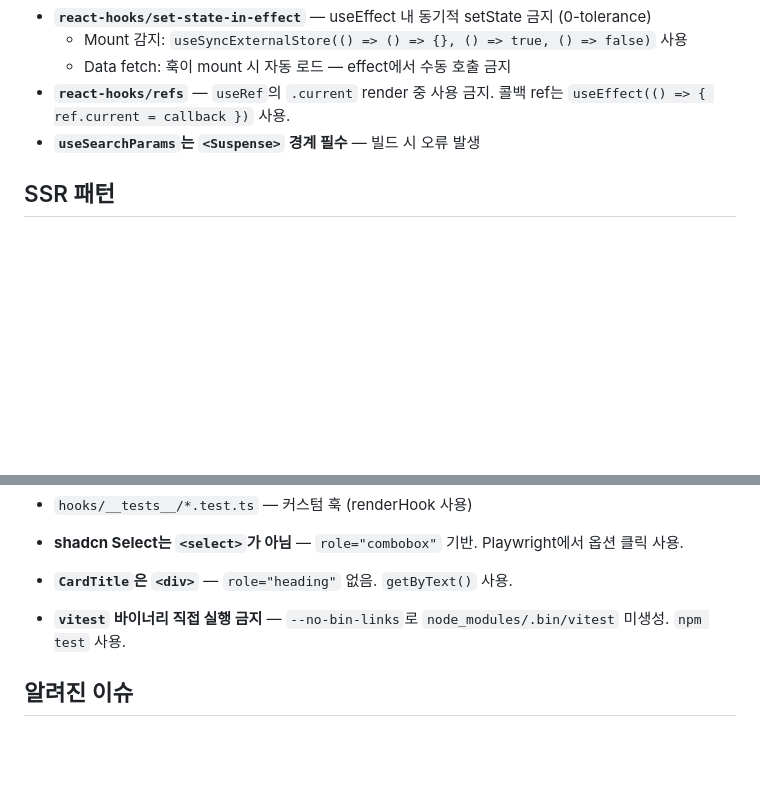
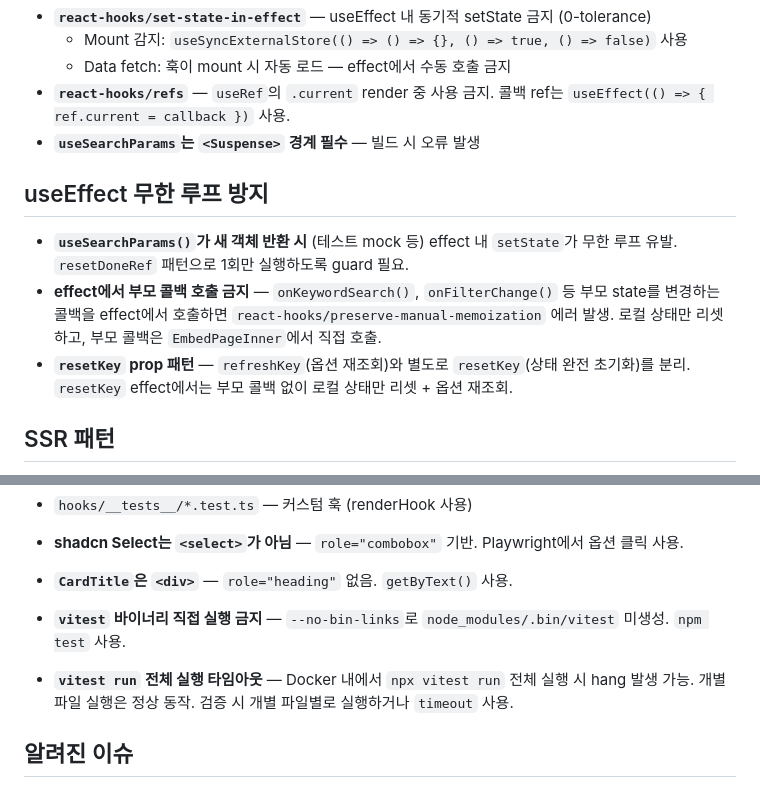
Before and after one commit to cunlim/embed, a Markdown page: nextjs/AGENTS.md, 2 parts joined by grey strips. Drawn GitHub-style; blank space fills up the shorter version.

Commit message:
docs: useEffect 무한루프 방지 패턴 및 Playwright 쿠키 설정 가이드 추가
- nextjs/AGENTS.md: resetDoneRef 패턴, preserve-manual-memoization 에러, resetKey prop 패턴 추가
- nextjs/AGENTS.md: vitest run 전체 실행 타임아웃 이슈 추가
- AGENTS.md: Playwright 쿠키 설정 방식 개선 (context.clearCookies + addCookies)

Co-Authored-By: Claude Opus 4.8 <noreply@anthropic.com>

```diff
--- a/nextjs/AGENTS.md
+++ b/nextjs/AGENTS.md
@@ -32,6 +32,12 @@ shadcn 컴포넌트 추가: `docker exec cl_embed_nextjs npx shadcn@latest add <
 - **`react-hooks/refs`** — `useRef`의 `.current` render 중 사용 금지. 콜백 ref는 `useEffect(() => { ref.current = callback })` 사용.
 - **`useSearchParams`는 `<Suspense>` 경계 필수** — 빌드 시 오류 발생
 
+## useEffect 무한 루프 방지
+
+- **`useSearchParams()`가 새 객체 반환 시** (테스트 mock 등) effect 내 `setState`가 무한 루프 유발. `resetDoneRef` 패턴으로 1회만 실행하도록 guard 필요.
+- **effect에서 부모 콜백 호출 금지** — `onKeywordSearch()`, `onFilterChange()` 등 부모 state를 변경하는 콜백을 effect에서 호출하면 `react-hooks/preserve-manual-memoization` 에러 발생. 로컬 상태만 리셋하고, 부모 콜백은 `EmbedPageInner`에서 직접 호출.
+- **`resetKey` prop 패턴** — `refreshKey`(옵션 재조회)와 별도로 `resetKey`(상태 완전 초기화)를 분리. `resetKey` effect에서는 부모 콜백 없이 로컬 상태만 리셋 + 옵션 재조회.
+
 ## SSR 패턴
 
 - URL을 state의 source of truth로 — `useSearchParams()` 변경 감지 → URL→state 단방향 싱크
@@ -49,6 +55,7 @@ Vitest + React Testing Library + jsdom 구성. 테스트 디렉토리:
 - **shadcn Select는 `<select>`가 아님** — `role="combobox"` 기반. Playwright에서 옵션 클릭 사용.
 - **`CardTitle`은 `<div>`** — `role="heading"` 없음. `getByText()` 사용.
 - **`vitest` 바이너리 직접 실행 금지** — `--no-bin-links`로 `node_modules/.bin/vitest` 미생성. `npm test` 사용.
+- **`vitest run` 전체 실행 타임아웃** — Docker 내에서 `npx vitest run` 전체 실행 시 hang 발생 가능. 개별 파일 실행은 정상 동작. 검증 시 개별 파일별로 실행하거나 `timeout` 사용.
 
 ## 알려진 이슈
 
```
Also changed, not shown: AGENTS.md (+1 -1 lines).
